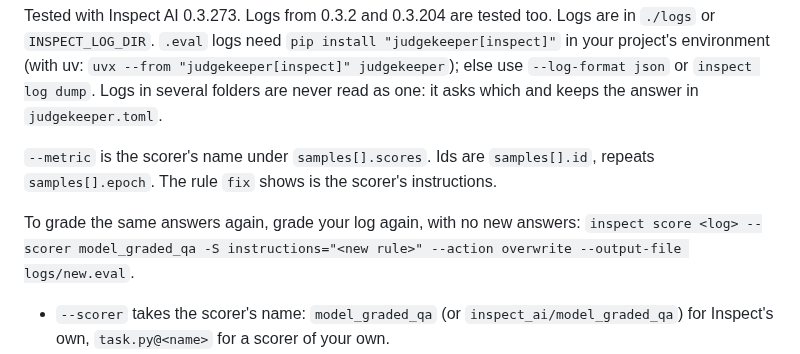
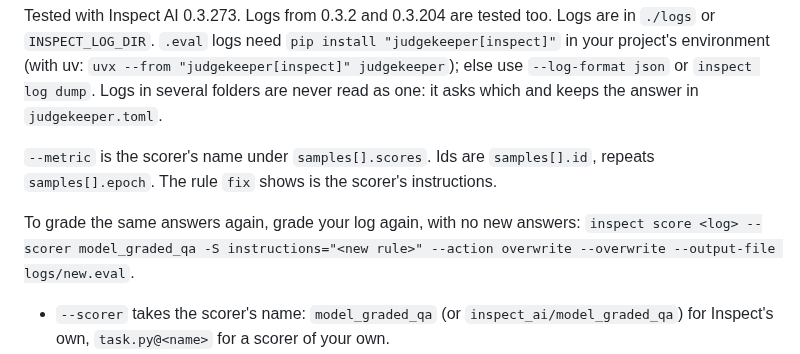
Before and after one commit to judgekeeper/judgekeeper, a Markdown page: docs/eval-tools.md, the part around the change. GitHub-like rendering.

Commit message:
Let the docs' inspect score write over an earlier new log

```diff
--- a/docs/eval-tools.md
+++ b/docs/eval-tools.md
@@ -98,7 +98,7 @@ Tested with Inspect AI 0.3.273. Logs from 0.3.2 and 0.3.204 are tested too. Logs
 
 `--metric` is the scorer's name under `samples[].scores`. Ids are `samples[].id`, repeats `samples[].epoch`. The rule `fix` shows is the scorer's instructions.
 
-To grade the same answers again, grade your log again, with no new answers: `inspect score <log> --scorer model_graded_qa -S instructions="<new rule>" --action overwrite --output-file logs/new.eval`.
+To grade the same answers again, grade your log again, with no new answers: `inspect score <log> --scorer model_graded_qa -S instructions="<new rule>" --action overwrite --overwrite --output-file logs/new.eval`.
 
 - `--scorer` takes the scorer's name: `model_graded_qa` (or `inspect_ai/model_graded_qa`) for Inspect's own, `task.py@<name>` for a scorer of your own.
 - `-S` sets the scorer's options: give the ones you set before again, such as `-S model=...`. Without the grader's model, Inspect grades with your task's own model and the grades can come back empty. When your log names the grader as the scorer's model, the command `fix` prints has it.
```
Also changed, not shown: docs/reference.md (+1 -1 lines).
